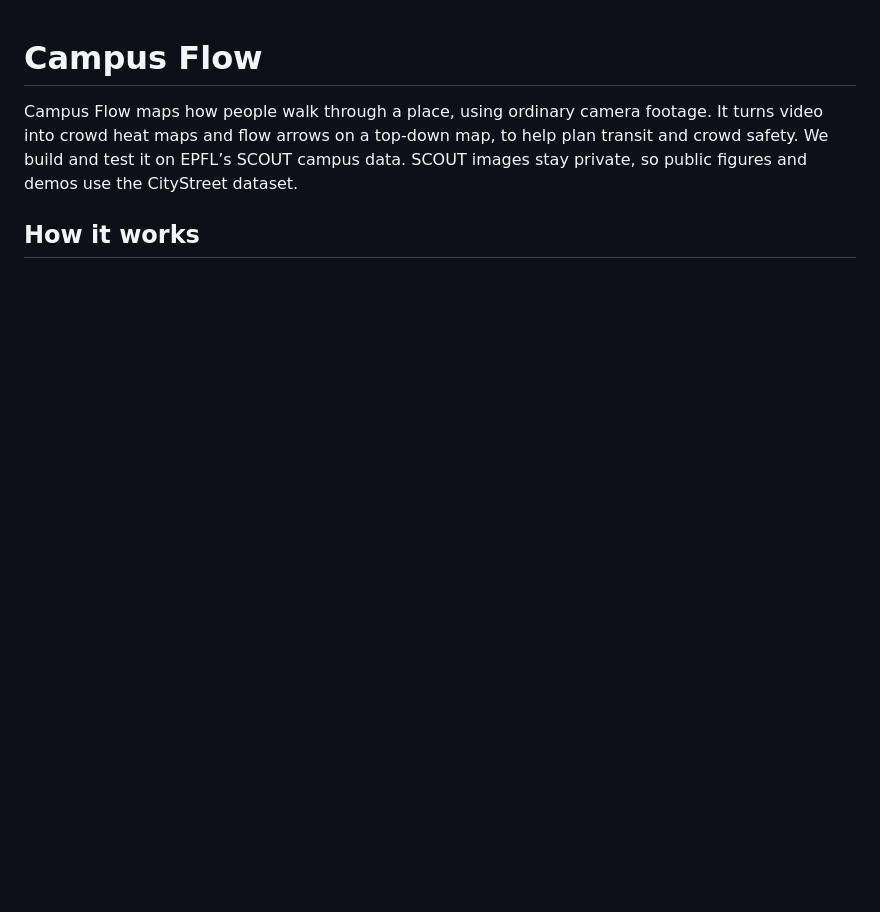
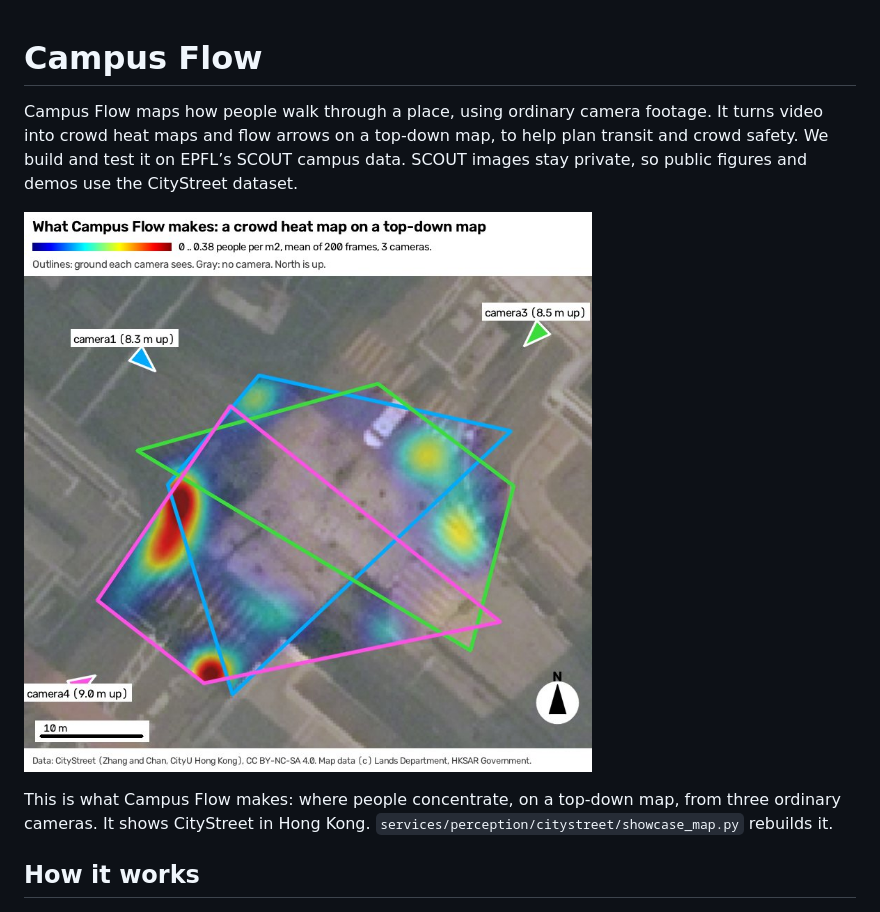
Before and after one commit to j-ctang/campus-flow, a Markdown page: README.md, the part around the change. GitHub-like rendering; pictures changed too: docs/images/citystreet-map.jpg (added); blank space fills up the shorter version.

Commit message:
Add CityStreet showcase map to README (#11)
- Add north-up CityStreet heat map figure
- Add showcase_map.py to rebuild it
- Show figure near README top

```diff
--- a/README.md
+++ b/README.md
@@ -1,6 +1,10 @@
 # Campus Flow
 
 Campus Flow maps how people walk through a place, using ordinary camera footage. It turns video into crowd heat maps and flow arrows on a top-down map, to help plan transit and crowd safety. We build and test it on EPFL’s SCOUT campus data. SCOUT images stay private, so public figures and demos use the CityStreet dataset.
+
+![Crowd heat map from our pipeline on a north-up aerial map of the CityStreet junction, with each camera and the ground it sees](docs/images/citystreet-map.jpg)
+
+This is what Campus Flow makes: where people concentrate, on a top-down map, from three ordinary cameras. It shows CityStreet in Hong Kong. `services/perception/citystreet/showcase_map.py` rebuilds it.
 
 ## How it works
 
```
Also changed, not shown: 1 other file.
